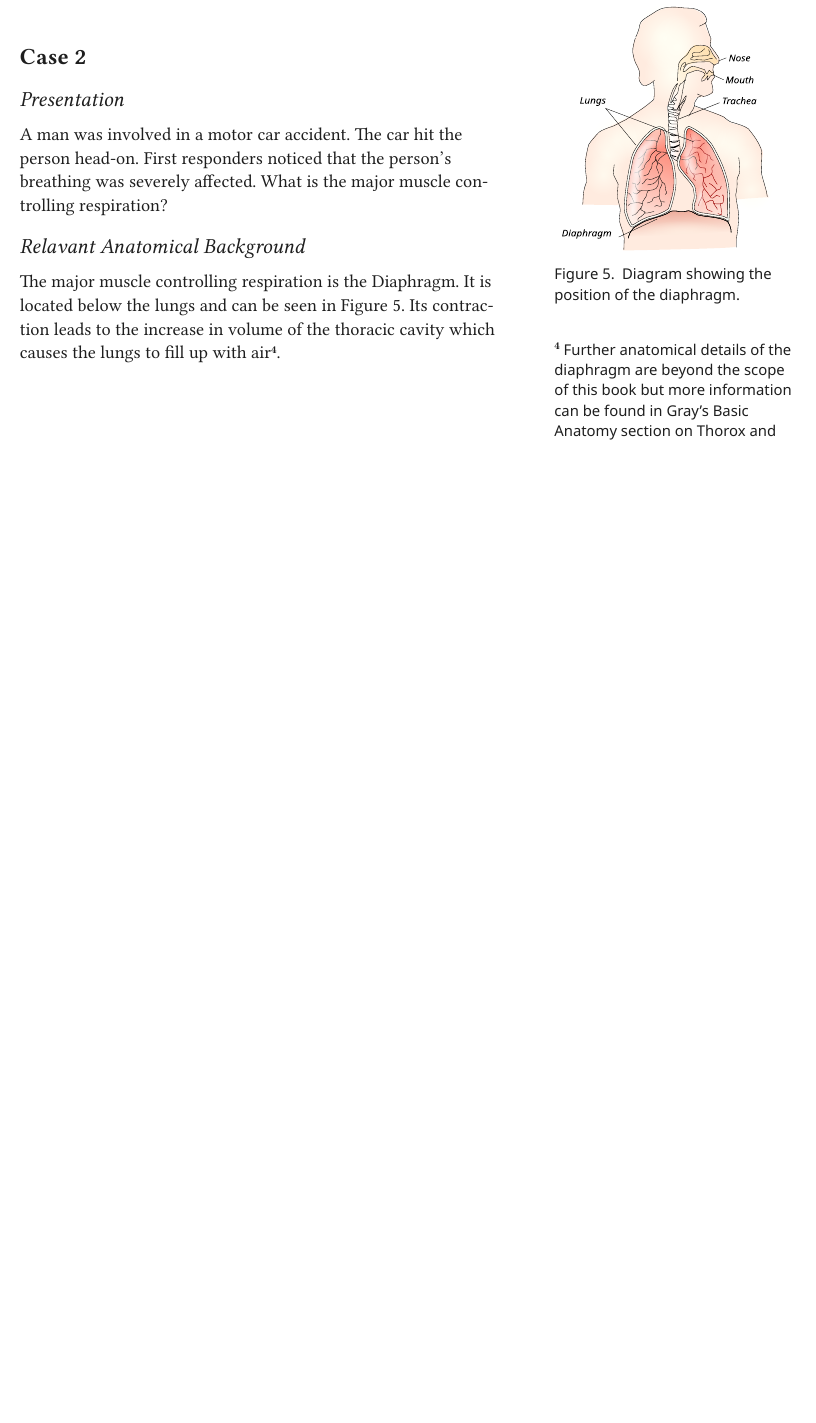
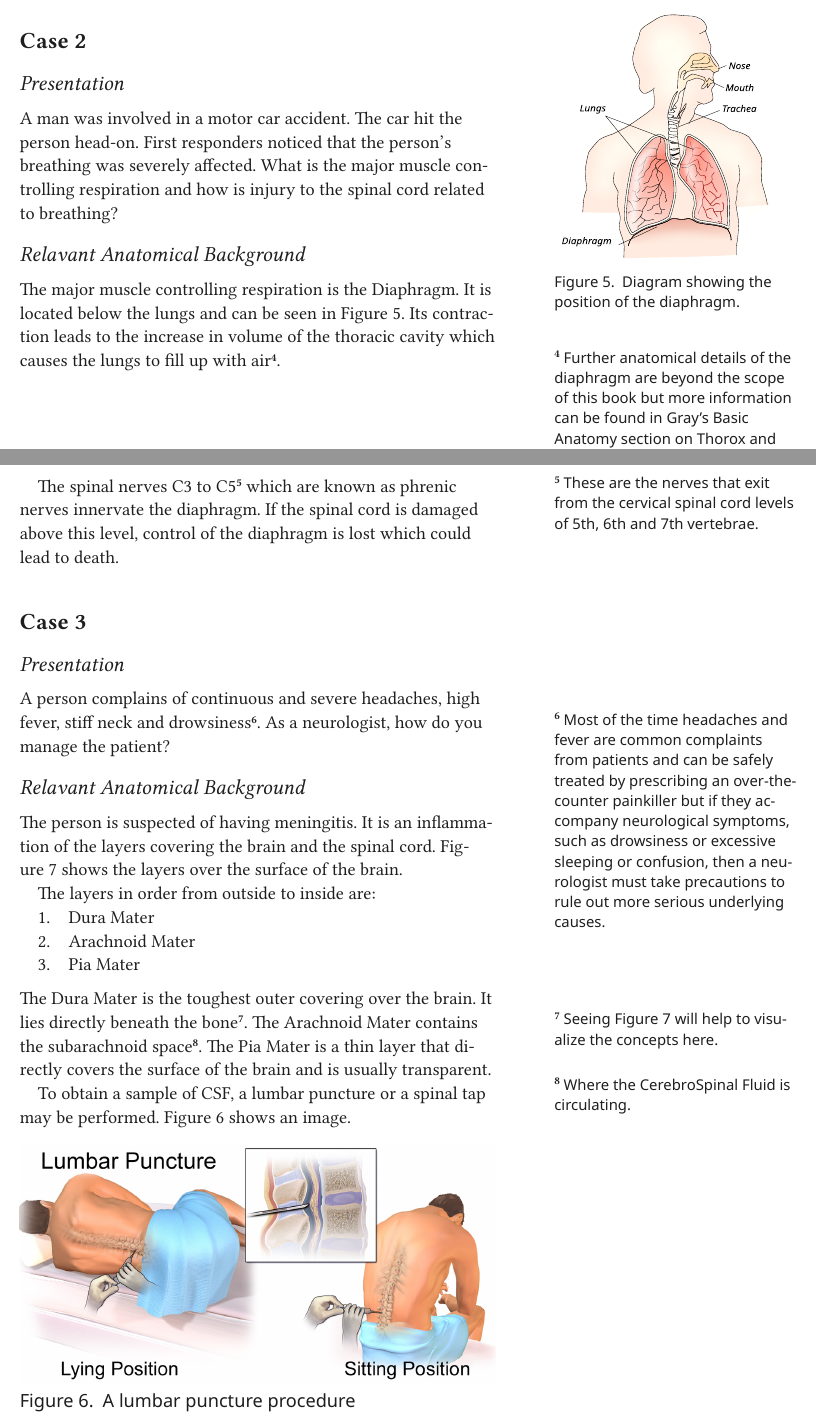
Before and after one commit to iyno-org/Holistic-Clinical-Neurosurgery, a Typst document (main.typ): part of page 4 of 5 before the commit and two parts of pages 4 and 5 of 7 after it, the two joined at a grey line, cut so that both start at the same text, the shorter picture padded with empty space. The pictures show the PDF file main.pdf that the author committed with the source.

Commit message:
done with the general spinal cord.

```diff
--- a/main.typ
+++ b/main.typ
@@ -89,7 +90,7 @@ This can lead to pain being felt in the leg on the side where the nerve is being
 = Case 2
 
 == Presentation
-A man was involved in a motor car accident. The car hit the person head-on. First responders noticed that the person's breathing was severely affected. What is the major muscle controlling respiration?
+A man was involved in a motor car accident. The car hit the person head-on. First responders noticed that the person's breathing was severely affected. What is the major muscle controlling respiration and how is injury to the spinal cord related to breathing?
 
 == Relavant Anatomical Background
 
@@ -105,4 +106,36 @@ dy:-3.3in,
 numbered:false,
 )
 
-#pagebreak()
+The spinal nerves C3 to C5#note[These are the nerves that exit from the cervical spinal cord levels of 5th, 6th and 7th vertebrae.] which are known as phrenic nerves innervate the diaphragm. If the spinal cord is damaged above this level, control of the diaphragm is lost which could lead to death.
+
+= Case 3
+
+== Presentation
+
+A person complains of continuous and severe headaches, high fever, stiff neck and drowsiness#note[Most of the time headaches and fever are common complaints from patients and can be safely treated by prescribing an over-the-counter painkiller but if they accompany neurological symptoms, such as drowsiness or excessive sleeping or confusion, then a neurologist must take precautions to rule out more serious underlying causes.]. As a neurologist, how do you manage the patient?
+
+== Relavant Anatomical Background
+
+The person is suspected of having meningitis. It is an inflammation of the layers covering the brain and the spinal cord. @fig:meninges shows the layers over the surface of the brain.
+
+The layers in order from outside to inside are:
+1. Dura Mater
+2. Arachnoid Mater
+3. Pia Mater
+
+The Dura Mater is the toughest outer covering over the brain. It lies directly beneath the bone#note[Seeing @fig:meninges will help to visualize the concepts here.]. The Arachnoid Mater contains the subarachnoid space#note([Where the CerebroSpinal Fluid is circulating.], dy:0.1in). The Pia Mater is a thin layer that directly covers the surface of the brain and is usually transparent.
+
+To obtain a sample of CSF, a lumbar puncture or a spinal tap may be performed. @fig:lumbar-puncture shows an image.
+
+#figure(
+  image("images/lumbar-puncture.png"),
+  caption: [A lumbar puncture procedure]
+) <fig:lumbar-puncture>
+
+
+
+#wideblock([
+  #figure(
+    image("images/meninges.png"),
+    caption: [Image with the 3 coverings of the nervous system labelled. Namely the Dura, Arachnoid and Pia Mater. The subarachnoid space (the web-like space between the Arachnoid and Pia Mater) is also visible.]
+  ) <fig:meninges>
@@ -108,0 +150 @@ numbered:false,
+#figure(
```
Also changed, not shown: images/level-of-lumbar-puncture.png (added), images/lumbar-puncture.png (added), images/meninges.png (added), main.pdf, main.typ (30 more changed lines).
